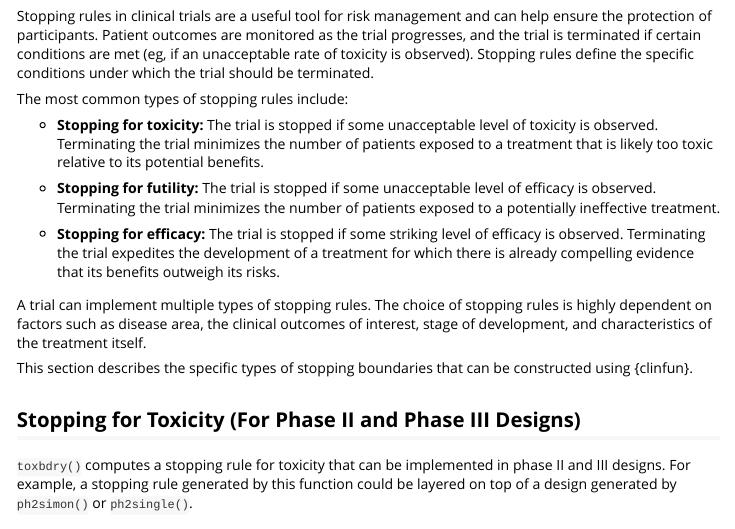
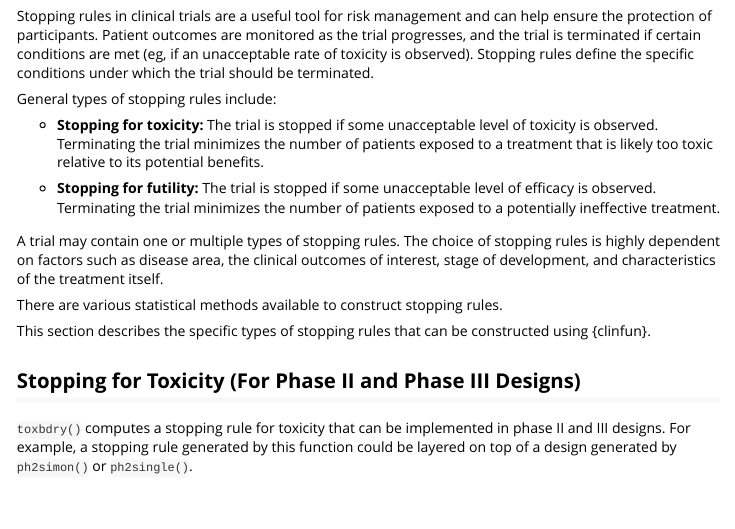
Before and after one commit to veseshan/clinfun, an R Markdown document (vignettes/clinical-trial-functions.Rmd): the page in a window 1100 px wide, from 4800 px down. Rendered offline with R 4.5, knitr and Pandoc, with nearby package versions; some code elsewhere in the file could not run offline.

Commit message:
Minor tweaks to stopping rules section

```diff
--- a/vignettes/clinical-trial-functions.Rmd
+++ b/vignettes/clinical-trial-functions.Rmd
@@ -214,17 +214,17 @@ Zucali et al. chose the first option listed, the design that enrolls the smalles
 
 Stopping rules in clinical trials are a useful tool for risk management and can help ensure the protection of participants. Patient outcomes are monitored as the trial progresses, and the trial is terminated if certain conditions are met (eg, if an unacceptable rate of toxicity is observed). Stopping rules define the specific conditions under which the trial should be terminated.
 
-The most common types of stopping rules include:
+General types of stopping rules include:
 
 - **Stopping for toxicity:** The trial is stopped if some unacceptable level of toxicity is observed. Terminating the trial minimizes the number of patients exposed to a treatment that is likely too toxic relative to its potential benefits.
 
 - **Stopping for futility:** The trial is stopped if some unacceptable level of efficacy is observed. Terminating the trial minimizes the number of patients exposed to a potentially ineffective treatment.
 
-- **Stopping for efficacy:** The trial is stopped if some striking level of efficacy is observed. Terminating the trial expedites the development of a treatment for which there is already compelling evidence that its benefits outweigh its risks.
+A trial may contain one or multiple types of stopping rules. The choice of stopping rules is highly dependent on factors such as disease area, the clinical outcomes of interest, stage of development, and characteristics of the treatment itself.
 
-A trial can implement multiple types of stopping rules. The choice of stopping rules is highly dependent on factors such as disease area, the clinical outcomes of interest, stage of development, and characteristics of the treatment itself.
+There are various statistical methods available to construct stopping rules.
 
-This section describes the specific types of stopping boundaries that can be constructed using {clinfun}.
+This section describes the specific types of stopping rules that can be constructed using {clinfun}.
 
 ## Stopping for Toxicity (For Phase II and Phase III Designs)
 
```
